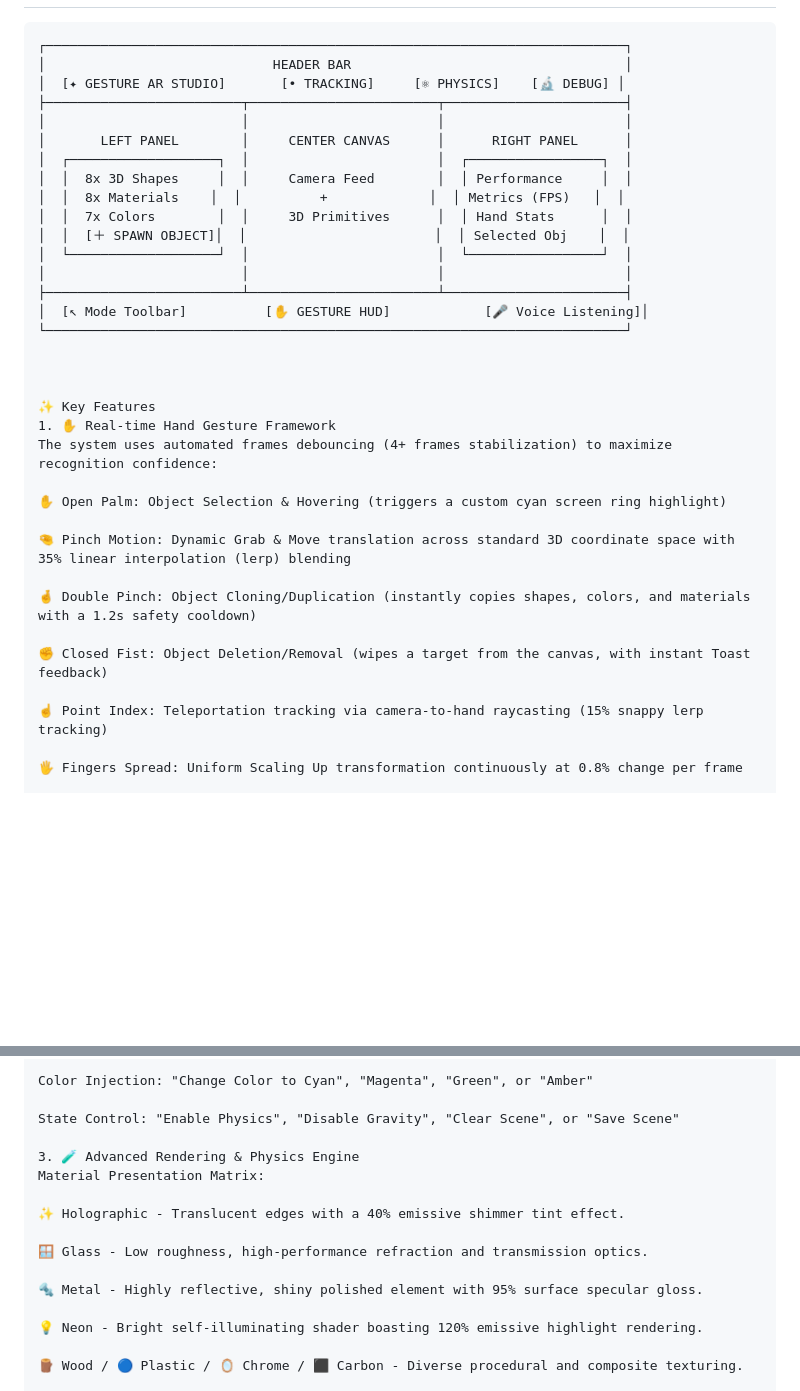
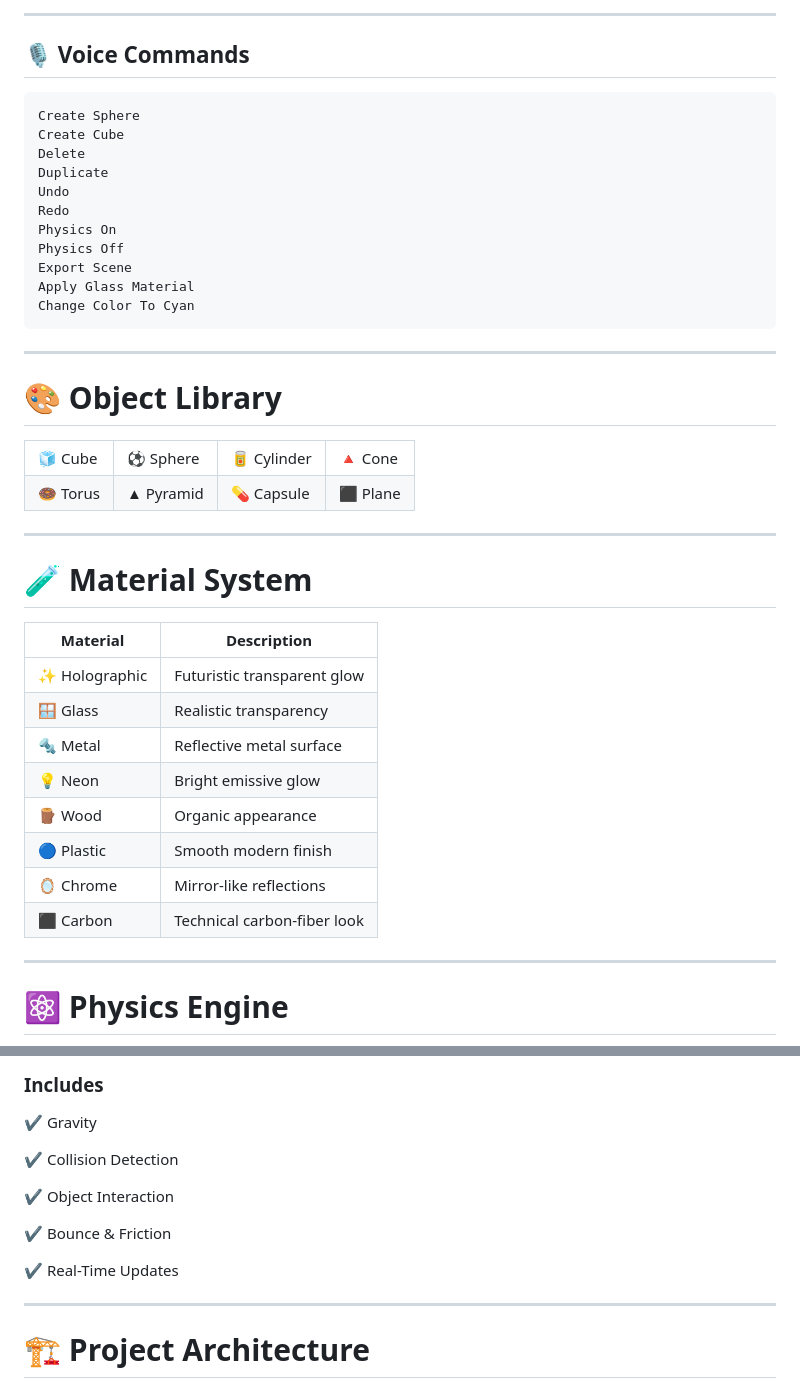
Before and after one commit to Devesh-Gawai/web-practice-project, a Markdown page: gesture-ar-studio/README.md, 2 parts joined by grey strips. Drawn GitHub-style; blank space fills up the shorter version.

````diff
--- a/gesture-ar-studio/README.md
+++ b/gesture-ar-studio/README.md
@@ -21,37 +129,59 @@
+</table>
+
+---
+
+## 🎙️ Voice Commands
 
 ```text
-┌──────────────────────────────────────────────────────────────────────────┐
-│                             HEADER BAR                                   │
-│  [✦ GESTURE AR STUDIO]       [• TRACKING]     [⚛ PHYSICS]    [🔬 DEBUG] │
-├─────────────────────────┬────────────────────────┬───────────────────────┤
-│                         │                        │                       │
-│       LEFT PANEL        │     CENTER CANVAS      │      RIGHT PANEL      │
-│  ┌───────────────────┐  │                        │  ┌─────────────────┐  │
-│  │  8x 3D Shapes     │  │     Camera Feed        │  │ Performance     │  │
-│  │  8x Materials    │  │          +             │  │ Metrics (FPS)   │  │
-│  │  7x Colors        │  │     3D Primitives      │  │ Hand Stats      │  │
-│  │  [＋ SPAWN OBJECT]│  │                        │  │ Selected Obj    │  │
-│  └───────────────────┘  │                        │  └─────────────────┘  │
-│                         │                        │                       │
-├─────────────────────────┴────────────────────────┴───────────────────────┤
-│  [↖ Mode Toolbar]          [✋ GESTURE HUD]            [🎤 Voice Listening]│
-└──────────────────────────────────────────────────────────────────────────┘
+Create Sphere
+Create Cube
+Delete
+Duplicate
+Undo
+Redo
+Physics On
+Physics Off
+Export Scene
+Apply Glass Material
+Change Color To Cyan
+```
 
+---
 
+# 🎨 Object Library
 
-✨ Key Features
-1. ✋ Real-time Hand Gesture Framework
-The system uses automated frames debouncing (4+ frames stabilization) to maximize recognition confidence:
+<table>
+<tr>
+<td>🧊 Cube</td>
+<td>⚽ Sphere</td>
+<td>🥫 Cylinder</td>
+<td>🔺 Cone</td>
+</tr>
 
-✋ Open Palm: Object Selection & Hovering (triggers a custom cyan screen ring highlight)
+<tr>
+<td>🍩 Torus</td>
+<td>▲ Pyramid</td>
+<td>💊 Capsule</td>
+<td>⬛ Plane</td>
+</tr>
+</table>
 
-🤏 Pinch Motion: Dynamic Grab & Move translation across standard 3D coordinate space with 35% linear interpolation (lerp) blending
+---
 
-🤞 Double Pinch: Object Cloning/Duplication (instantly copies shapes, colors, and materials with a 1.2s safety cooldown)
+# 🧪 Material System
 
-✊ Closed Fist: Object Deletion/Removal (wipes a target from the canvas, with instant Toast feedback)
+| Material | Description |
+|-----------|-------------|
+| ✨ Holographic | Futuristic transparent glow |
+| 🪟 Glass | Realistic transparency |
+| 🔩 Metal | Reflective metal surface |
+| 💡 Neon | Bright emissive glow |
+| 🪵 Wood | Organic appearance |
+| 🔵 Plastic | Smooth modern finish |
+| 🪞 Chrome | Mirror-like reflections |
+| ⬛ Carbon | Technical carbon-fiber look |
 
-☝️ Point Index: Teleportation tracking via camera-to-hand raycasting (15% snappy lerp tracking)
+---
 
-🖐️ Fingers Spread: Uniform Scaling Up transformation continuously at 0.8% change per frame
+# ⚛️ Physics Engine
 
@@ -70,18 +202,17 @@ Material Shifting: "Apply Glass Material", "Make it Metal", "Neon", or "Apply Ch
 
-Color Injection: "Change Color to Cyan", "Magenta", "Green", or "Amber"
+### Includes
 
-State Control: "Enable Physics", "Disable Gravity", "Clear Scene", or "Save Scene"
+✔ Gravity
 
-3. 🧪 Advanced Rendering & Physics Engine
-Material Presentation Matrix:
+✔ Collision Detection
 
-✨ Holographic - Translucent edges with a 40% emissive shimmer tint effect.
+✔ Object Interaction
 
-🪟 Glass - Low roughness, high-performance refraction and transmission optics.
+✔ Bounce & Friction
 
-🔩 Metal - Highly reflective, shiny polished element with 95% surface specular gloss.
+✔ Real-Time Updates
 
-💡 Neon - Bright self-illuminating shader boasting 120% emissive highlight rendering.
+---
 
-🪵 Wood / 🔵 Plastic / 🪞 Chrome / ⬛ Carbon - Diverse procedural and composite texturing.
+# 🏗️ Project Architecture
 
````
Also changed, not shown: other parts of gesture-ar-studio/README.md (+261 -48 lines).
